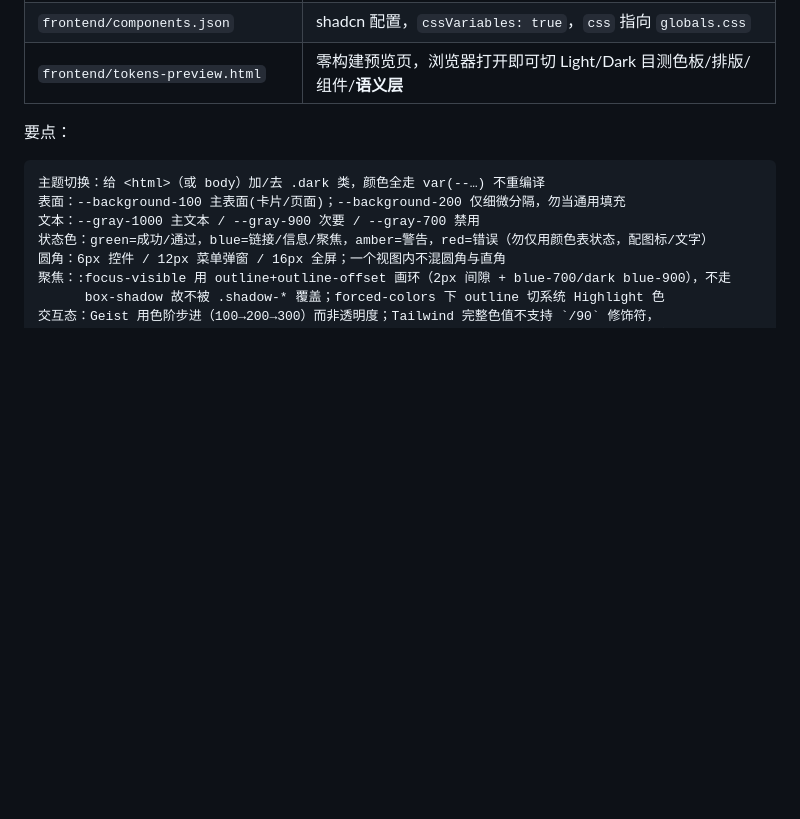
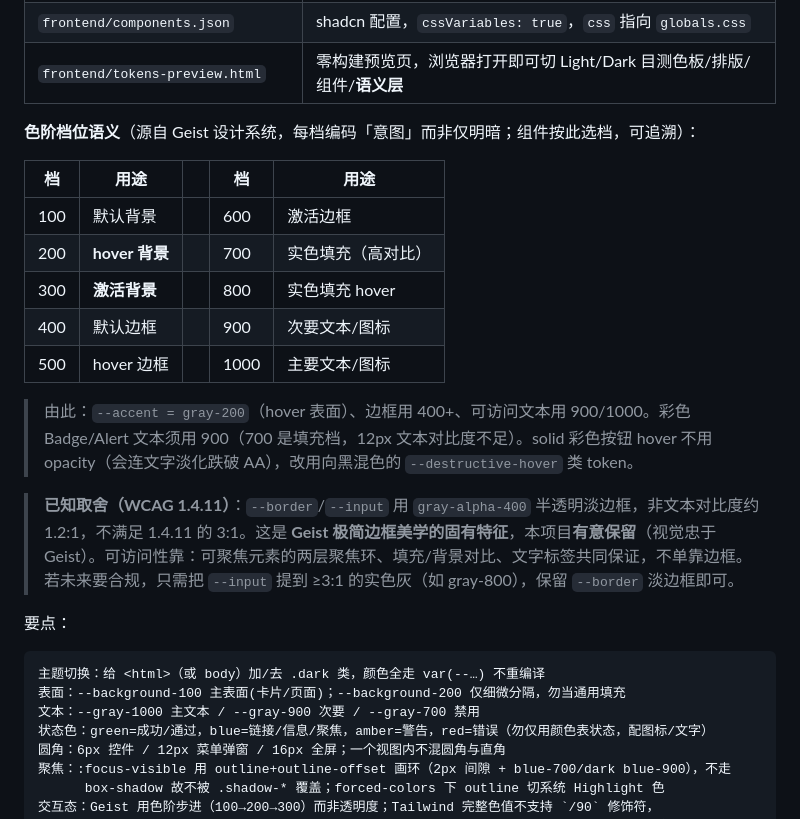
Before and after one commit to SorcererAres/On-Merit, a Markdown page: FRONTEND.md, the part around the change. GitHub-like rendering; blank space fills up the shorter version.

```diff
--- a/FRONTEND.md
+++ b/FRONTEND.md
@@ -38,6 +38,20 @@ token 基础设施已落地（**本地必做**，scaffold 时直接复用）：
 | `frontend/tailwind.config.ts` | 把 CSS 变量映射进 Tailwind theme：color scale、排版尺度（`text-heading-*` / `text-copy-*` / `text-label-*` / `text-button-*`；`-mono` 变体**只设字号/行高，需搭配 `font-mono` 才用等宽字体**，如 `text-copy-14-mono font-mono`）、4px 间距、圆角、阴影（`shadow-card/popover/modal/focus`）、断点、动效 |
 | `frontend/components.json` | shadcn 配置，`cssVariables: true`，`css` 指向 `globals.css` |
 | `frontend/tokens-preview.html` | 零构建预览页，浏览器打开即可切 Light/Dark 目测色板/排版/组件/**语义层** |
+
+**色阶档位语义**（源自 Geist 设计系统，每档编码「意图」而非仅明暗；组件按此选档，可追溯）：
+
+| 档 | 用途 | | 档 | 用途 |
+|----|------|--|----|------|
+| 100 | 默认背景 | | 600 | 激活边框 |
+| 200 | **hover 背景** | | 700 | 实色填充（高对比） |
+| 300 | **激活背景** | | 800 | 实色填充 hover |
+| 400 | 默认边框 | | 900 | 次要文本/图标 |
+| 500 | hover 边框 | | 1000 | 主要文本/图标 |
+
+> 由此：`--accent = gray-200`（hover 表面）、边框用 400+、可访问文本用 900/1000。彩色 Badge/Alert 文本须用 900（700 是填充档，12px 文本对比度不足）。solid 彩色按钮 hover 不用 opacity（会连文字淡化跌破 AA），改用向黑混色的 `--destructive-hover` 类 token。
+
+> **已知取舍（WCAG 1.4.11）**：`--border`/`--input` 用 `gray-alpha-400` 半透明淡边框，非文本对比度约 1.2:1，不满足 1.4.11 的 3:1。这是 **Geist 极简边框美学的固有特征**，本项目**有意保留**（视觉忠于 Geist）。可访问性靠：可聚焦元素的两层聚焦环、填充/背景对比、文字标签共同保证，不单靠边框。若未来要合规，只需把 `--input` 提到 ≥3:1 的实色灰（如 gray-800），保留 `--border` 淡边框即可。
 
 要点：
 
```
Also changed, not shown: COMPETITIVE-JadeAI.md (added, +139 -0 lines).
